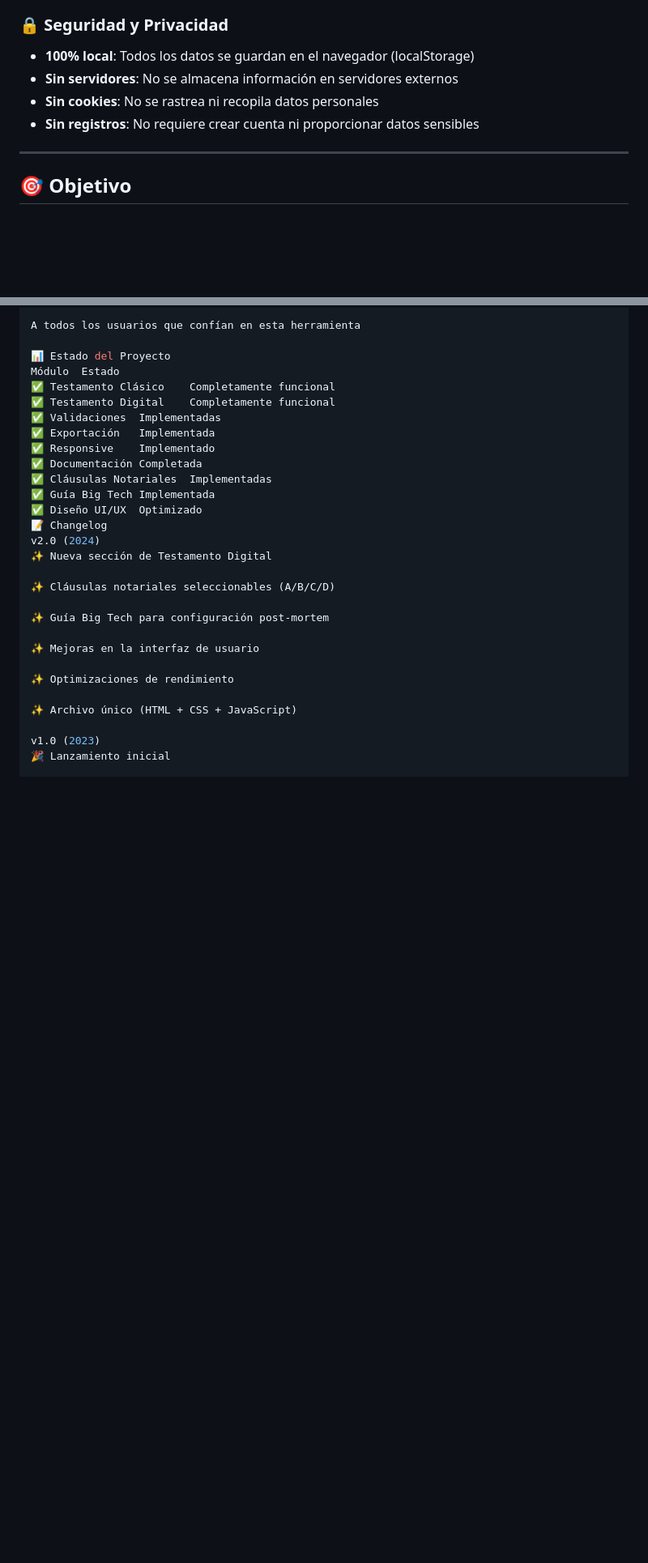
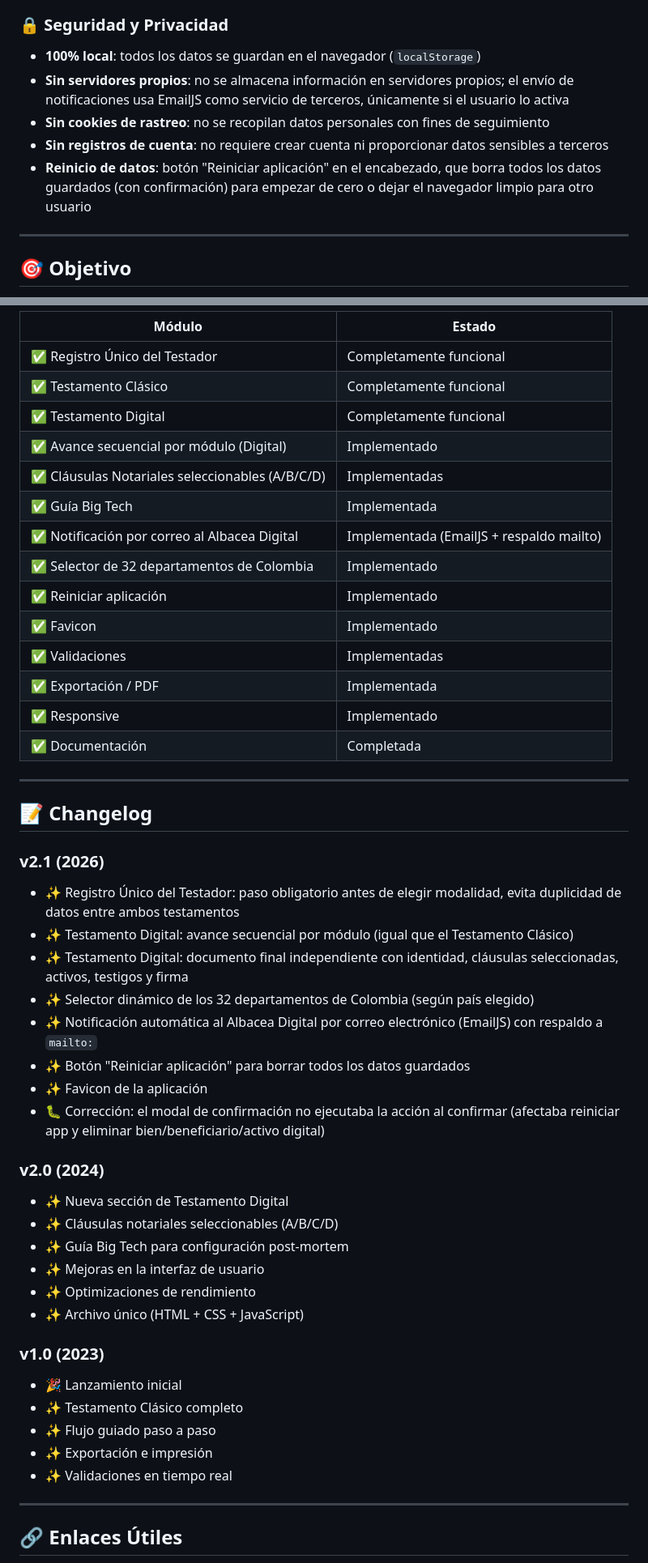
Before and after one commit to arteduro/MI-TESTAMENTO-VIRTUAL, a Markdown page: README.md, 2 parts joined by grey strips. Shown at 81% size. Drawn GitHub-style; blank space fills up the shorter version.

```diff
--- a/README.md
+++ b/README.md
@@ -40,9 +52,10 @@ La herramienta guía al usuario paso a paso a través de un flujo intuitivo, val
 
 ### 🔒 Seguridad y Privacidad
-- **100% local**: Todos los datos se guardan en el navegador (localStorage)
-- **Sin servidores**: No se almacena información en servidores externos
-- **Sin cookies**: No se rastrea ni recopila datos personales
-- **Sin registros**: No requiere crear cuenta ni proporcionar datos sensibles
+- **100% local**: todos los datos se guardan en el navegador (`localStorage`)
+- **Sin servidores propios**: no se almacena información en servidores propios; el envío de notificaciones usa EmailJS como servicio de terceros, únicamente si el usuario lo activa
+- **Sin cookies de rastreo**: no se recopilan datos personales con fines de seguimiento
+- **Sin registros de cuenta**: no requiere crear cuenta ni proporcionar datos sensibles a terceros
+- **Reinicio de datos**: botón "Reiniciar aplicación" en el encabezado, que borra todos los datos guardados (con confirmación) para empezar de cero o dejar el navegador limpio para otro usuario
 
 ---
 
@@ -200,31 +241,51 @@ A la comunidad de desarrollo open source por las herramientas
 
-A todos los usuarios que confían en esta herramienta
+| Módulo | Estado |
+|--------|--------|
+| ✅ Registro Único del Testador | Completamente funcional |
+| ✅ Testamento Clásico | Completamente funcional |
+| ✅ Testamento Digital | Completamente funcional |
+| ✅ Avance secuencial por módulo (Digital) | Implementado |
+| ✅ Cláusulas Notariales seleccionables (A/B/C/D) | Implementadas |
+| ✅ Guía Big Tech | Implementada |
+| ✅ Notificación por correo al Albacea Digital | Implementada (EmailJS + respaldo mailto) |
+| ✅ Selector de 32 departamentos de Colombia | Implementado |
+| ✅ Reiniciar aplicación | Implementado |
+| ✅ Favicon | Implementado |
+| ✅ Validaciones | Implementadas |
+| ✅ Exportación / PDF | Implementada |
+| ✅ Responsive | Implementado |
+| ✅ Documentación | Completada |
 
-📊 Estado del Proyecto
-Módulo	Estado
-✅ Testamento Clásico	Completamente funcional
-✅ Testamento Digital	Completamente funcional
-✅ Validaciones	Implementadas
-✅ Exportación	Implementada
-✅ Responsive	Implementado
-✅ Documentación	Completada
-✅ Cláusulas Notariales	Implementadas
-✅ Guía Big Tech	Implementada
-✅ Diseño UI/UX	Optimizado
-📝 Changelog
-v2.0 (2024)
-✨ Nueva sección de Testamento Digital
+---
 
-✨ Cláusulas notariales seleccionables (A/B/C/D)
+## 📝 Changelog
 
-✨ Guía Big Tech para configuración post-mortem
+### v2.1 (2026)
+- ✨ Registro Único del Testador: paso obligatorio antes de elegir modalidad, evita duplicidad de datos entre ambos testamentos
+- ✨ Testamento Digital: avance secuencial por módulo (igual que el Testamento Clásico)
+- ✨ Testamento Digital: documento final independiente con identidad, cláusulas seleccionadas, activos, testigos y firma
+- ✨ Selector dinámico de los 32 departamentos de Colombia (según país elegido)
+- ✨ Notificación automática al Albacea Digital por correo electrónico (EmailJS) con respaldo a `mailto:`
+- ✨ Botón "Reiniciar aplicación" para borrar todos los datos guardados
+- ✨ Favicon de la aplicación
+- 🐛 Corrección: el modal de confirmación no ejecutaba la acción al confirmar (afectaba reiniciar app y eliminar bien/beneficiario/activo digital)
 
-✨ Mejoras en la interfaz de usuario
+### v2.0 (2024)
+- ✨ Nueva sección de Testamento Digital
+- ✨ Cláusulas notariales seleccionables (A/B/C/D)
+- ✨ Guía Big Tech para configuración post-mortem
+- ✨ Mejoras en la interfaz de usuario
+- ✨ Optimizaciones de rendimiento
+- ✨ Archivo único (HTML + CSS + JavaScript)
 
-✨ Optimizaciones de rendimiento
+### v1.0 (2023)
+- 🎉 Lanzamiento inicial
+- ✨ Testamento Clásico completo
+- ✨ Flujo guiado paso a paso
+- ✨ Exportación e impresión
+- ✨ Validaciones en tiempo real
 
-✨ Archivo único (HTML + CSS + JavaScript)
+---
 
-v1.0 (2023)
-🎉 Lanzamiento inicial
+## 🔗 Enlaces Útiles
 
```
Also changed, not shown: other parts of README.md (+114 -86 lines).
